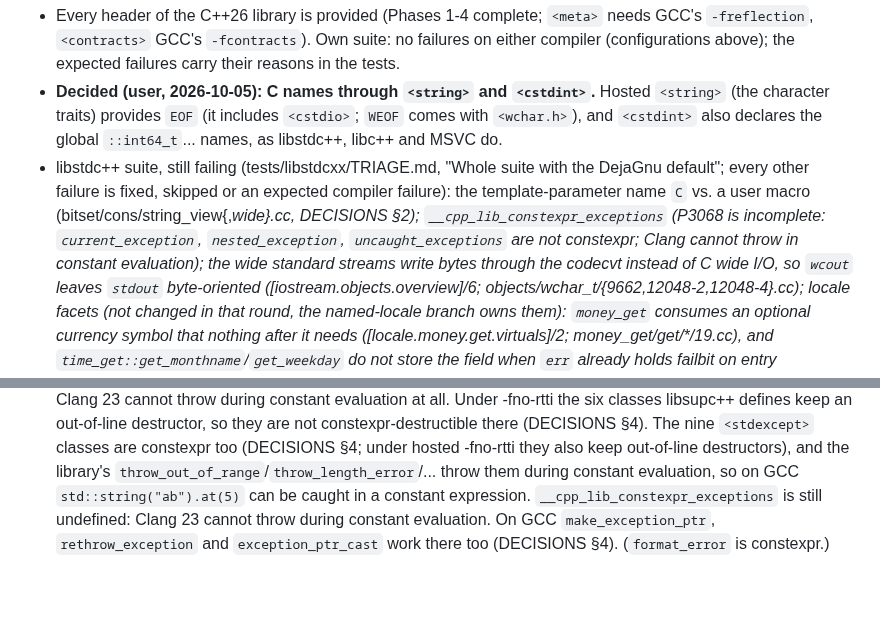
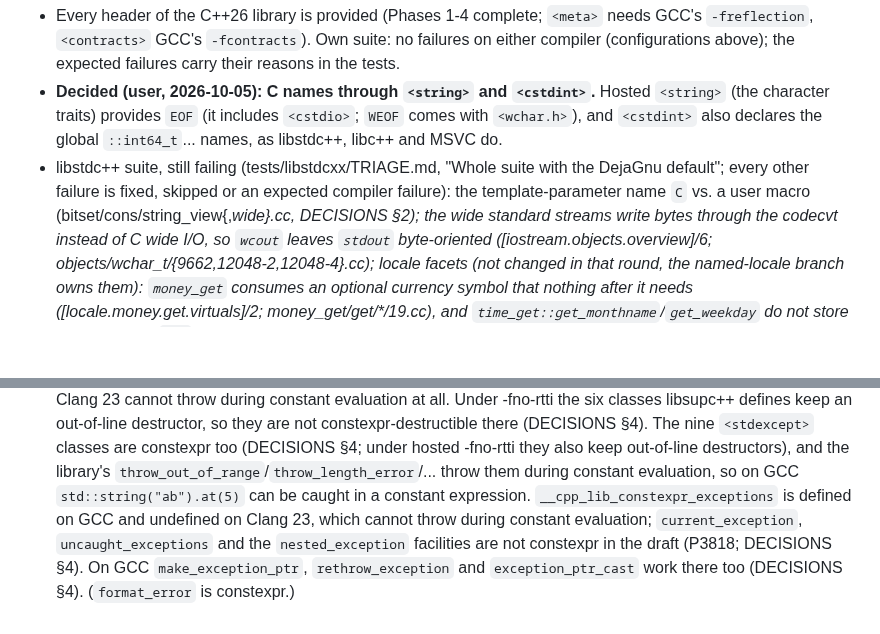
Before and after one commit to yrashk/libycxx, a Markdown page: STATUS.md, 2 parts joined by grey strips. Rendered like a GitHub page; blank space fills up the shorter version.

```diff
--- a/STATUS.md
+++ b/STATUS.md
@@ -1088,8 +1088,7 @@ levels: 29.7 s -> 0.01 s; libstdc++ 8.6 s). Remaining above 1.5x: deque push at
 - libstdc++ suite, still failing (tests/libstdcxx/TRIAGE.md, "Whole suite with the DejaGnu
   default"; every other failure is fixed, skipped or an expected compiler failure): the
   template-parameter name `C` vs. a user macro (bitset/cons/string_view{,_wide}.cc, DECISIONS §2);
-  `__cpp_lib_constexpr_exceptions` (P3068 is incomplete: `current_exception`, `nested_exception`,
-  `uncaught_exceptions` are not constexpr; Clang cannot throw in constant evaluation); the wide
+  the wide
   standard streams write bytes through the codecvt instead of C wide I/O, so `wcout` leaves
   `stdout` byte-oriented ([iostream.objects.overview]/6; objects/wchar_t/{9662,12048-2,12048-4}.cc);
   locale facets (not changed in that round, the named-locale branch owns them): `money_get`
@@ -1123,5 +1122,7 @@ levels: 29.7 s -> 0.01 s; libstdc++ 8.6 s). Remaining above 1.5x: deque push at
   also keep out-of-line destructors), and the library's
   `throw_out_of_range`/`throw_length_error`/... throw them during constant evaluation, so on GCC
   `std::string("ab").at(5)` can be caught in a constant expression. `__cpp_lib_constexpr_exceptions`
-  is still undefined: Clang 23 cannot throw during constant evaluation. On GCC `make_exception_ptr`,
+  is defined on GCC and undefined on Clang 23, which cannot throw during constant evaluation;
+  `current_exception`, `uncaught_exceptions` and the `nested_exception` facilities are not
+  constexpr in the draft (P3818; DECISIONS §4). On GCC `make_exception_ptr`,
   `rethrow_exception` and `exception_ptr_cast` work there too (DECISIONS §4). (`format_error` is constexpr.)
```
Also changed, not shown: DECISIONS.md (+11 -2 lines), 1 other file.
